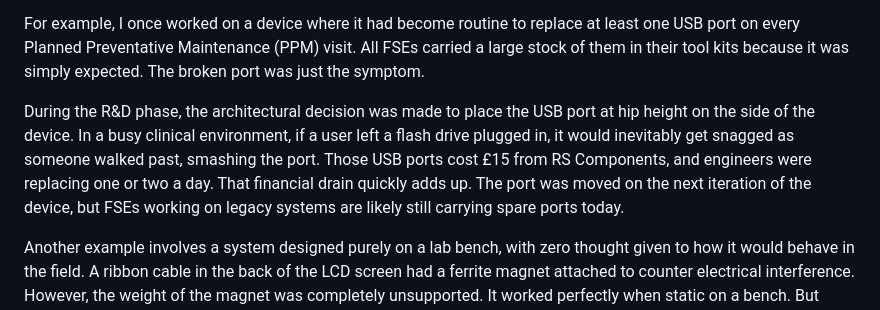
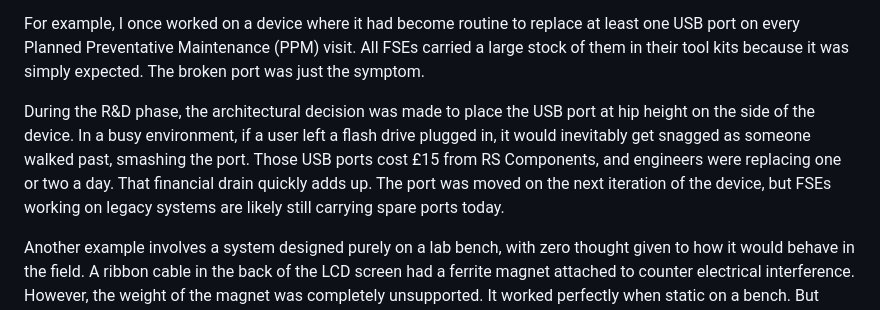
Before and after one commit to schematechnical/schema-technical-website, a Markdown page: blog/2026-03-01-stop-swapping-parts-the-financial-case-for-true-medtech-failure-root-cause-analysis.md, the part around the change. GitHub-like rendering.

Commit message:
Update Articles “2026-03-01-stop-swapping-parts-the-financial-case-for-true-medtech-failure-root-cause-analysis”

```diff
--- a/blog/2026-03-01-stop-swapping-parts-the-financial-case-for-true-medtech-failure-root-cause-analysis.md
+++ b/blog/2026-03-01-stop-swapping-parts-the-financial-case-for-true-medtech-failure-root-cause-analysis.md
@@ -18,7 +18,7 @@ True RCA is more than a tick-box exercise for quality compliance. It requires in
 
 For example, I once worked on a device where it had become routine to replace at least one USB port on every Planned Preventative Maintenance (PPM) visit. All FSEs carried a large stock of them in their tool kits because it was simply expected. The broken port was just the symptom.
 
-During the R&D phase, the architectural decision was made to place the USB port at hip height on the side of the device. In a busy clinical environment, if a user left a flash drive plugged in, it would inevitably get snagged as someone walked past, smashing the port. Those USB ports cost £15 from RS Components, and engineers were replacing one or two a day. That financial drain quickly adds up. The port was moved on the next iteration of the device, but FSEs working on legacy systems are likely still carrying spare ports today.
+During the R&D phase, the architectural decision was made to place the USB port at hip height on the side of the device. In a busy environment, if a user left a flash drive plugged in, it would inevitably get snagged as someone walked past, smashing the port. Those USB ports cost £15 from RS Components, and engineers were replacing one or two a day. That financial drain quickly adds up. The port was moved on the next iteration of the device, but FSEs working on legacy systems are likely still carrying spare ports today.
 
 Another example involves a system designed purely on a lab bench, with zero thought given to how it would behave in the field. A ribbon cable in the back of the LCD screen had a ferrite magnet attached to counter electrical interference. However, the weight of the magnet was completely unsupported. It worked perfectly when static on a bench. But once the device was shipped, it bounced around in delivery vans and on aircraft pallets. By the time it arrived onsite, the weight of the magnet had pulled the cable out of the screen, requiring an FSE to remove the covers and plug it back in before the device could be used.
 
```
